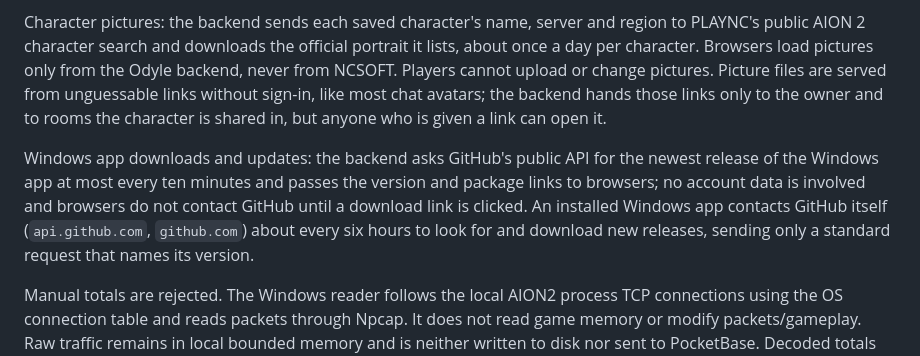
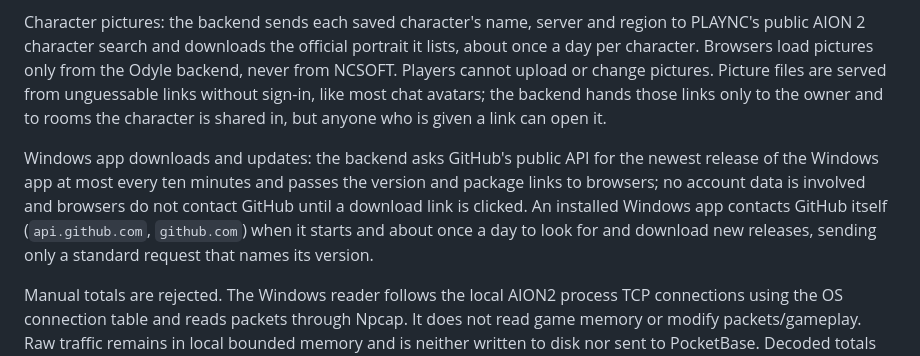
Before and after one commit to oldbear24/odyle-dashboard, a Markdown page: docs/privacy.md, the part around the change. Drawn GitHub-style.

Commit message:
Say the Windows app checks for updates at start and once a day
Co-Authored-By: Claude Opus 5.5 <noreply@anthropic.com>

```diff
--- a/docs/privacy.md
+++ b/docs/privacy.md
@@ -10,7 +10,7 @@ The app may detect the own character's name, server and region from game packets
 
 Character pictures: the backend sends each saved character's name, server and region to PLAYNC's public AION 2 character search and downloads the official portrait it lists, about once a day per character. Browsers load pictures only from the Odyle backend, never from NCSOFT. Players cannot upload or change pictures. Picture files are served from unguessable links without sign-in, like most chat avatars; the backend hands those links only to the owner and to rooms the character is shared in, but anyone who is given a link can open it.
 
-Windows app downloads and updates: the backend asks GitHub's public API for the newest release of the Windows app at most every ten minutes and passes the version and package links to browsers; no account data is involved and browsers do not contact GitHub until a download link is clicked. An installed Windows app contacts GitHub itself (`api.github.com`, `github.com`) about every six hours to look for and download new releases, sending only a standard request that names its version.
+Windows app downloads and updates: the backend asks GitHub's public API for the newest release of the Windows app at most every ten minutes and passes the version and package links to browsers; no account data is involved and browsers do not contact GitHub until a download link is clicked. An installed Windows app contacts GitHub itself (`api.github.com`, `github.com`) when it starts and about once a day to look for and download new releases, sending only a standard request that names its version.
 
 Manual totals are rejected. The Windows reader follows the local AION2 process TCP connections using the OS connection table and reads packets through Npcap. It does not read game memory or modify packets/gameplay. Raw traffic remains in local bounded memory and is neither written to disk nor sent to PocketBase. Decoded totals are published under the adapter name `global-reference-v1`; the backend stores readings only from adapters it lists. Historical manual values remain stored but invalid for current readiness. Confirmed zero is a real value; unknown is displayed as a dash. A heartbeat updates presence without reconfirming energy. Session rotation and character switching invalidate current confidence without erasing last saved totals.
 
```
